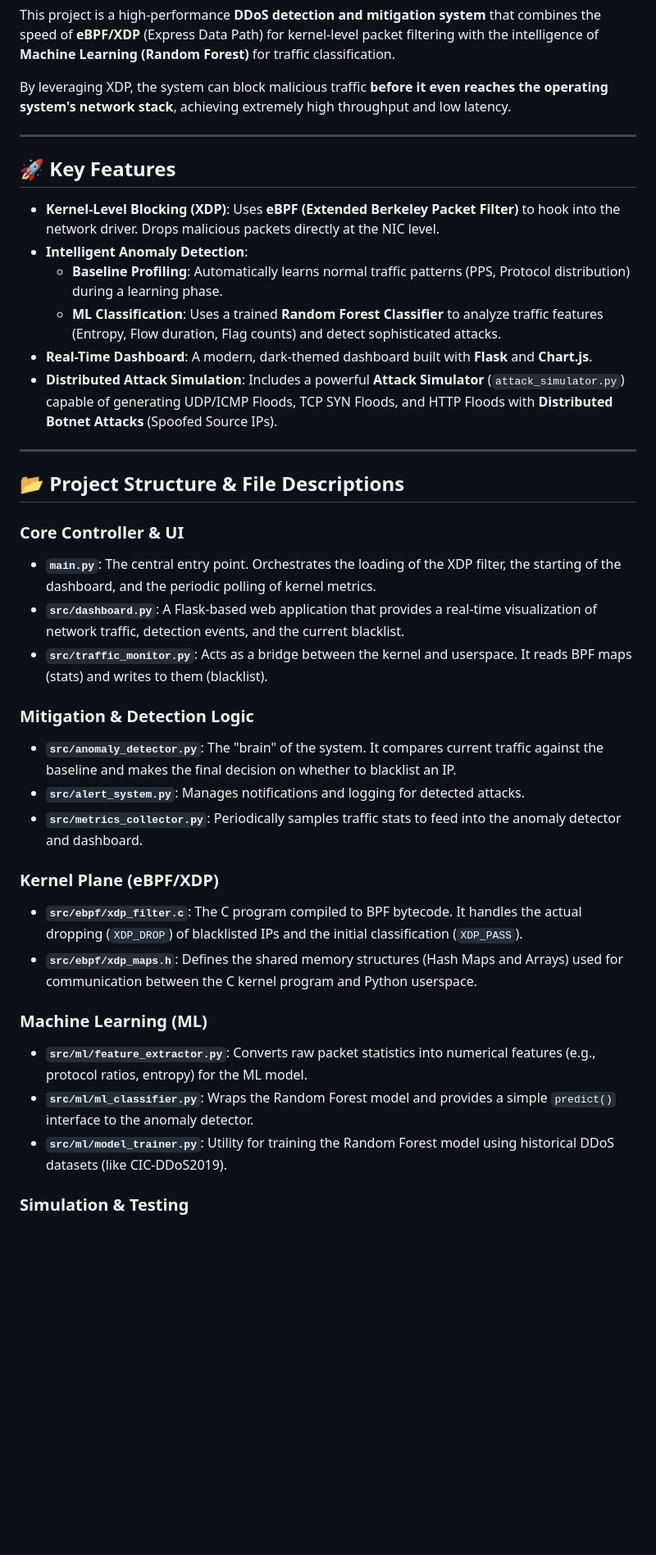
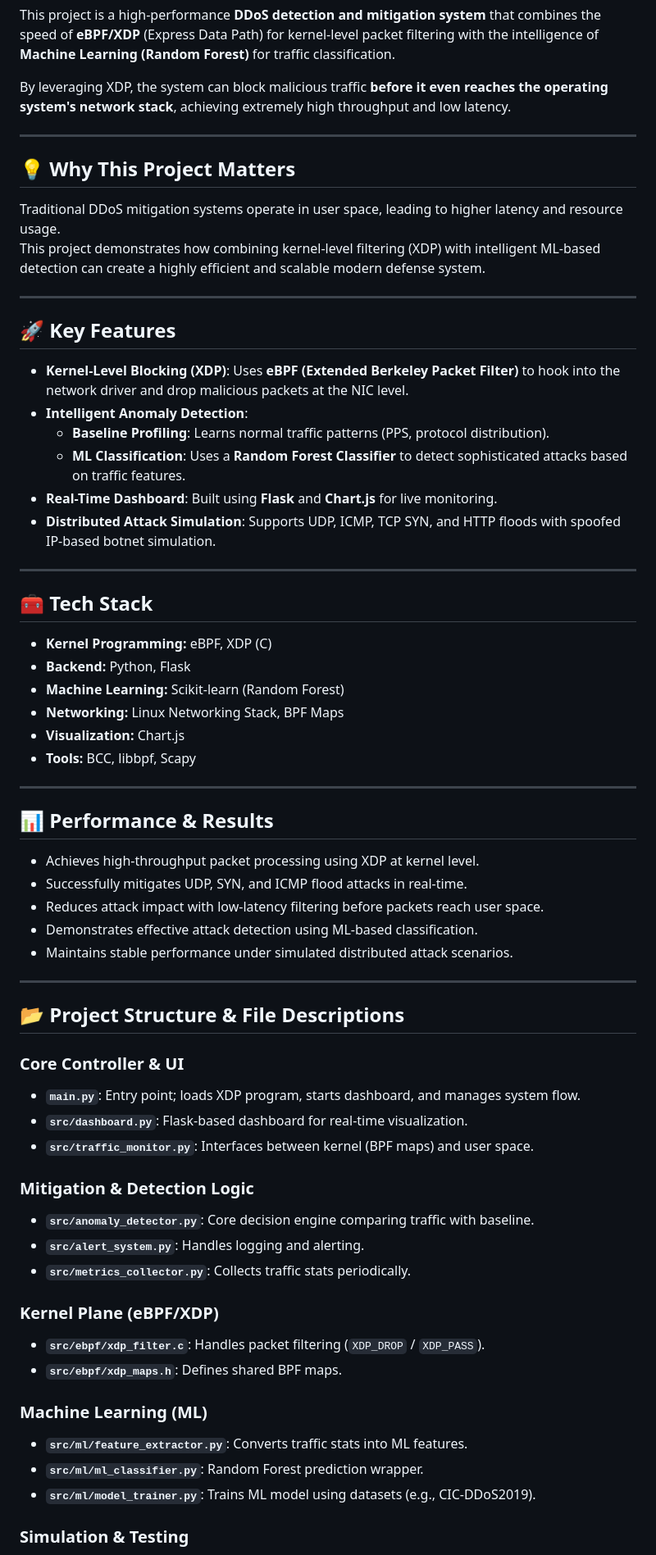
Before and after one commit to ucs200525/rapid-corona, a Markdown page: README.md, the part around one of its changes. Shown at 82% size. Rendered like a GitHub page; blank space fills up the shorter version.

Commit message:
Updated README and improved project

```diff
--- a/README.md
+++ b/README.md
@@ -6,36 +6,64 @@ By leveraging XDP, the system can block malicious traffic **before it even reach
 
 ---
 
+## 💡 Why This Project Matters
+
+Traditional DDoS mitigation systems operate in user space, leading to higher latency and resource usage.
+This project demonstrates how combining kernel-level filtering (XDP) with intelligent ML-based detection can create a highly efficient and scalable modern defense system.
+
+---
+
 ## 🚀 Key Features
 
-*   **Kernel-Level Blocking (XDP)**: Uses **eBPF (Extended Berkeley Packet Filter)** to hook into the network driver. Drops malicious packets directly at the NIC level.
-*   **Intelligent Anomaly Detection**:
-    - **Baseline Profiling**: Automatically learns normal traffic patterns (PPS, Protocol distribution) during a learning phase.
-    - **ML Classification**: Uses a trained **Random Forest Classifier** to analyze traffic features (Entropy, Flow duration, Flag counts) and detect sophisticated attacks.
-*   **Real-Time Dashboard**: A modern, dark-themed dashboard built with **Flask** and **Chart.js**.
-*   **Distributed Attack Simulation**: Includes a powerful **Attack Simulator** (`attack_simulator.py`) capable of generating UDP/ICMP Floods, TCP SYN Floods, and HTTP Floods with **Distributed Botnet Attacks** (Spoofed Source IPs).
+* **Kernel-Level Blocking (XDP)**: Uses **eBPF (Extended Berkeley Packet Filter)** to hook into the network driver and drop malicious packets at the NIC level.
+* **Intelligent Anomaly Detection**:
+  - **Baseline Profiling**: Learns normal traffic patterns (PPS, protocol distribution).
+  - **ML Classification**: Uses a **Random Forest Classifier** to detect sophisticated attacks based on traffic features.
+* **Real-Time Dashboard**: Built using **Flask** and **Chart.js** for live monitoring.
+* **Distributed Attack Simulation**: Supports UDP, ICMP, TCP SYN, and HTTP floods with spoofed IP-based botnet simulation.
+
+---
+
+## 🧰 Tech Stack
+
+- **Kernel Programming:** eBPF, XDP (C)
+- **Backend:** Python, Flask
+- **Machine Learning:** Scikit-learn (Random Forest)
+- **Networking:** Linux Networking Stack, BPF Maps
+- **Visualization:** Chart.js
+- **Tools:** BCC, libbpf, Scapy
+
+---
+
+## 📊 Performance & Results
+
+- Achieves high-throughput packet processing using XDP at kernel level.
+- Successfully mitigates UDP, SYN, and ICMP flood attacks in real-time.
+- Reduces attack impact with low-latency filtering before packets reach user space.
+- Demonstrates effective attack detection using ML-based classification.
+- Maintains stable performance under simulated distributed attack scenarios.
 
 ---
 
 ## 📂 Project Structure & File Descriptions
 
 ### Core Controller & UI
-- **`main.py`**: The central entry point. Orchestrates the loading of the XDP filter, the starting of the dashboard, and the periodic polling of kernel metrics.
-- **`src/dashboard.py`**: A Flask-based web application that provides a real-time visualization of network traffic, detection events, and the current blacklist.
-- **`src/traffic_monitor.py`**: Acts as a bridge between the kernel and userspace. It reads BPF maps (stats) and writes to them (blacklist).
+- **`main.py`**: Entry point; loads XDP program, starts dashboard, and manages system flow.
+- **`src/dashboard.py`**: Flask-based dashboard for real-time visualization.
+- **`src/traffic_monitor.py`**: Interfaces between kernel (BPF maps) and user space.
 
 ### Mitigation & Detection Logic
-- **`src/anomaly_detector.py`**: The "brain" of the system. It compares current traffic against the baseline and makes the final decision on whether to blacklist an IP.
-- **`src/alert_system.py`**: Manages notifications and logging for detected attacks.
-- **`src/metrics_collector.py`**: Periodically samples traffic stats to feed into the anomaly detector and dashboard.
+- **`src/anomaly_detector.py`**: Core decision engine comparing traffic with baseline.
+- **`src/alert_system.py`**: Handles logging and alerting.
+- **`src/metrics_collector.py`**: Collects traffic stats periodically.
 
 ### Kernel Plane (eBPF/XDP)
-- **`src/ebpf/xdp_filter.c`**: The C program compiled to BPF bytecode. It handles the actual dropping (`XDP_DROP`) of blacklisted IPs and the initial classification (`XDP_PASS`).
-- **`src/ebpf/xdp_maps.h`**: Defines the shared memory structures (Hash Maps and Arrays) used for communication between the C kernel program and Python userspace.
+- **`src/ebpf/xdp_filter.c`**: Handles packet filtering (`XDP_DROP` / `XDP_PASS`).
+- **`src/ebpf/xdp_maps.h`**: Defines shared BPF maps.
 
 ### Machine Learning (ML)
-- **`src/ml/feature_extractor.py`**: Converts raw packet statistics into numerical features (e.g., protocol ratios, entropy) for the ML model.
-- **`src/ml/ml_classifier.py`**: Wraps the Random Forest model and provides a simple `predict()` interface to the anomaly detector.
-- **`src/ml/model_trainer.py`**: Utility for training the Random Forest model using historical DDoS datasets (like CIC-DDoS2019).
+- **`src/ml/feature_extractor.py`**: Converts traffic stats into ML features.
+- **`src/ml/ml_classifier.py`**: Random Forest prediction wrapper.
+- **`src/ml/model_trainer.py`**: Trains ML model using datasets (e.g., CIC-DDoS2019).
 
 ### Simulation & Testing
```
Also changed, not shown: other parts of README.md (+30 -27 lines).
